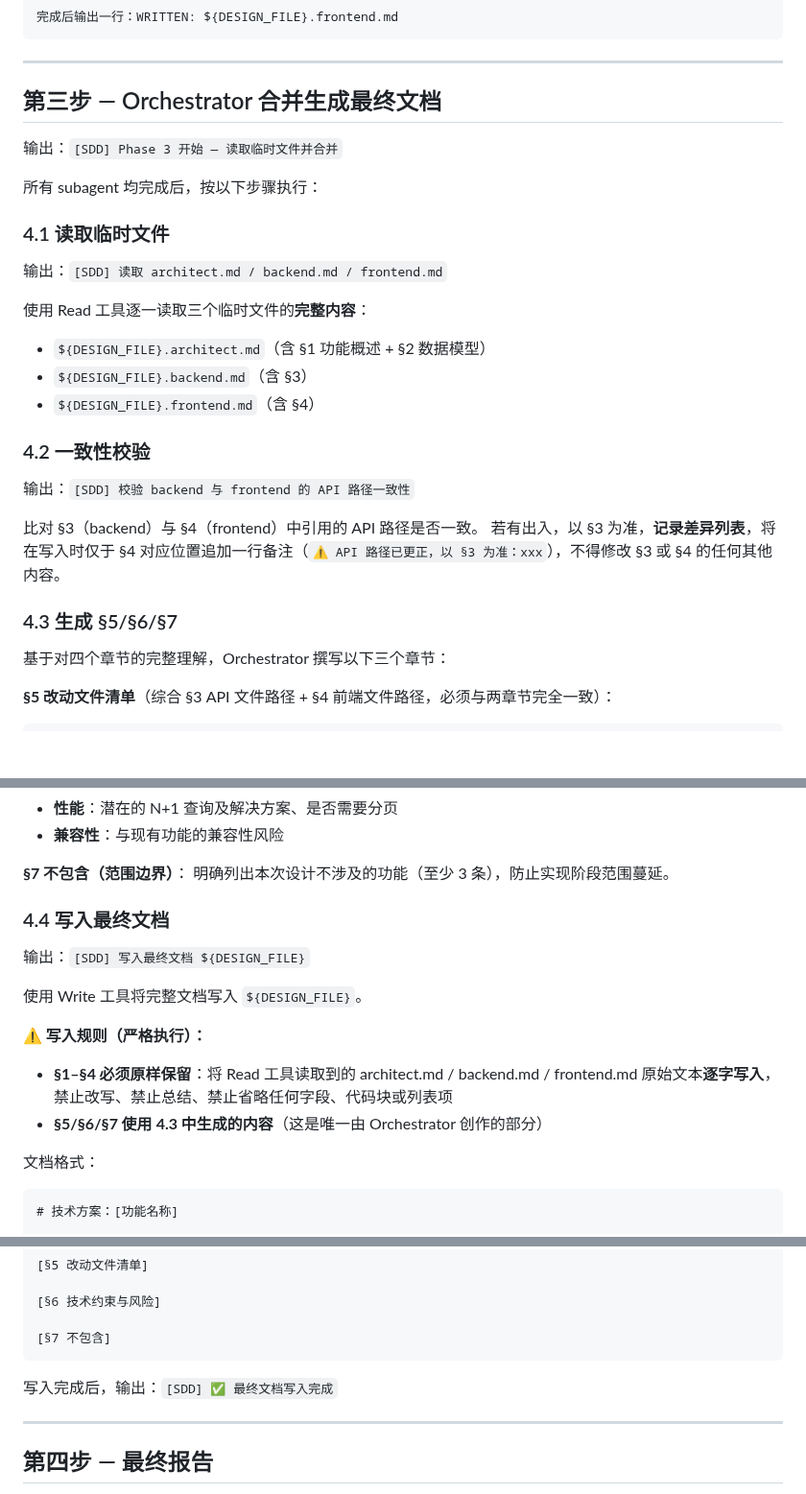
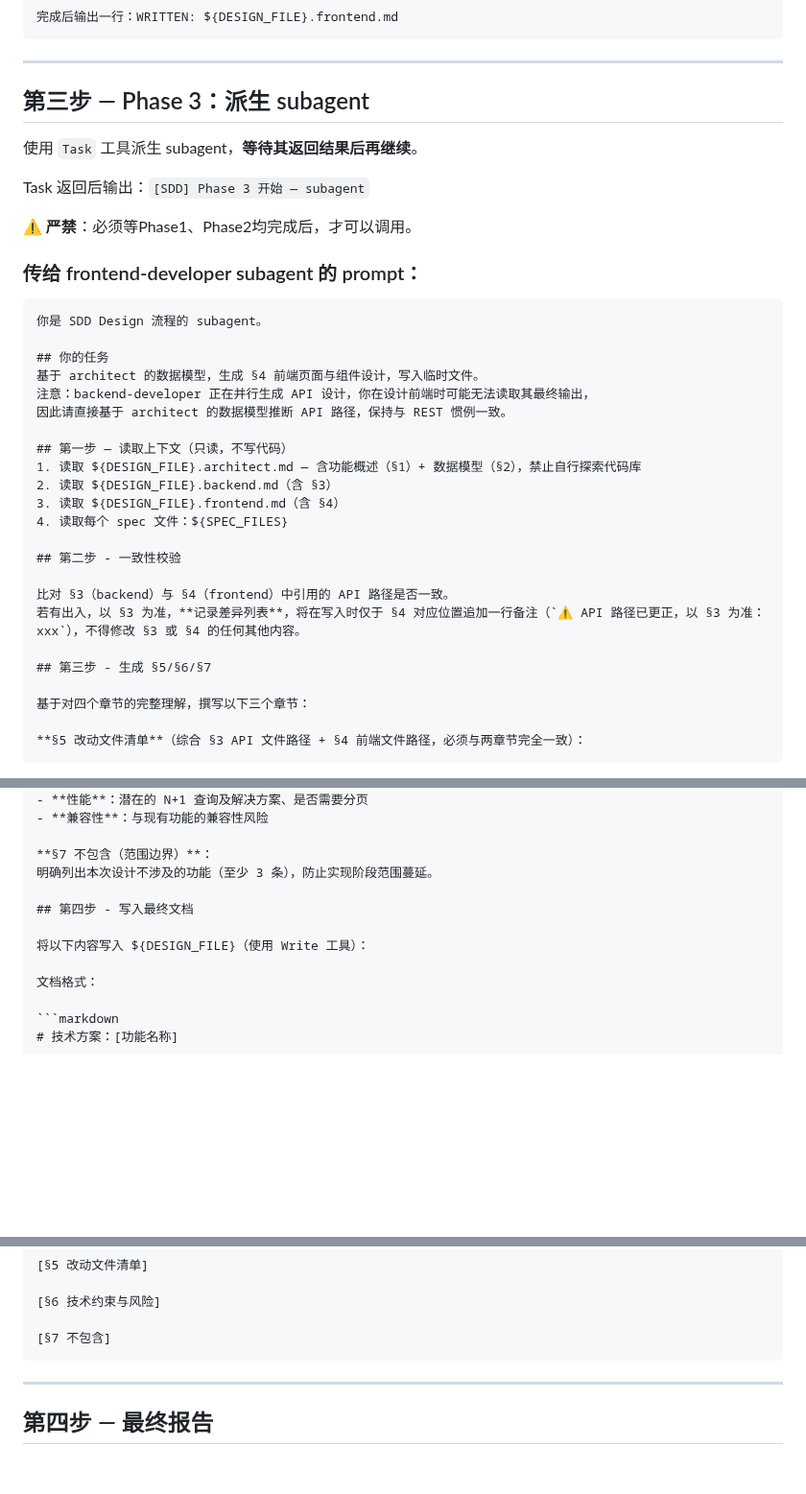
Before and after one commit to robinxin/AIFlomo, a Markdown page: .github/prompts/sdd-design.md, 3 parts joined by grey strips. Shown at 96% size. Drawn GitHub-style; blank space fills up the shorter version.

Commit message:
design新增一个subagent

````diff
--- a/.github/prompts/sdd-design.md
+++ b/.github/prompts/sdd-design.md
@@ -170,31 +170,38 @@ ls "${DESIGN_FILE}.architect.md" 2>/dev/null && echo "[SDD] Phase 1 OK: architec
 
 ---
 
-## 第三步 — Orchestrator 合并生成最终文档
+## 第三步 — Phase 3：派生 subagent
 
-输出：`[SDD] Phase 3 开始 — 读取临时文件并合并`
+使用 `Task` 工具派生 subagent，**等待其返回结果后再继续**。
 
-所有 subagent 均完成后，按以下步骤执行：
+Task 返回后输出：`[SDD] Phase 3 开始 — subagent`
 
-### 4.1 读取临时文件
+⚠️ **严禁**：必须等Phase1、Phase2均完成后，才可以调用。
 
-输出：`[SDD] 读取 architect.md / backend.md / frontend.md`
+### 传给 frontend-developer subagent 的 prompt：
 
-使用 Read 工具逐一读取三个临时文件的**完整内容**：
-- `${DESIGN_FILE}.architect.md`（含 §1 功能概述 + §2 数据模型）
-- `${DESIGN_FILE}.backend.md`（含 §3）
-- `${DESIGN_FILE}.frontend.md`（含 §4）
+```
+你是 SDD Design 流程的 subagent。
 
-### 4.2 一致性校验
+## 你的任务
+基于 architect 的数据模型，生成 §4 前端页面与组件设计，写入临时文件。
+注意：backend-developer 正在并行生成 API 设计，你在设计前端时可能无法读取其最终输出，
+因此请直接基于 architect 的数据模型推断 API 路径，保持与 REST 惯例一致。
 
-输出：`[SDD] 校验 backend 与 frontend 的 API 路径一致性`
+## 第一步 — 读取上下文（只读，不写代码）
+1. 读取 ${DESIGN_FILE}.architect.md — 含功能概述（§1）+ 数据模型（§2），禁止自行探索代码库
+2. 读取 ${DESIGN_FILE}.backend.md（含 §3）
+3. 读取 ${DESIGN_FILE}.frontend.md（含 §4）
+4. 读取每个 spec 文件：${SPEC_FILES}
+
+## 第二步 - 一致性校验
 
 比对 §3（backend）与 §4（frontend）中引用的 API 路径是否一致。
 若有出入，以 §3 为准，**记录差异列表**，将在写入时仅于 §4 对应位置追加一行备注（`⚠️ API 路径已更正，以 §3 为准：xxx`），不得修改 §3 或 §4 的任何其他内容。
 
-### 4.3 生成 §5/§6/§7
+## 第三步 - 生成 §5/§6/§7
 
-基于对四个章节的完整理解，Orchestrator 撰写以下三个章节：
+基于对四个章节的完整理解，撰写以下三个章节：
 
 **§5 改动文件清单**（综合 §3 API 文件路径 + §4 前端文件路径，必须与两章节完全一致）：
 ```
@@ -221,15 +228,9 @@ ls "${DESIGN_FILE}.architect.md" 2>/dev/null && echo "[SDD] Phase 1 OK: architec
 **§7 不包含（范围边界）**：
 明确列出本次设计不涉及的功能（至少 3 条），防止实现阶段范围蔓延。
 
-### 4.4 写入最终文档
+## 第四步 - 写入最终文档
 
-输出：`[SDD] 写入最终文档 ${DESIGN_FILE}`
-
-使用 Write 工具将完整文档写入 `${DESIGN_FILE}`。
-
-**⚠️ 写入规则（严格执行）：**
-- **§1–§4 必须原样保留**：将 Read 工具读取到的 architect.md / backend.md / frontend.md 原始文本**逐字写入**，禁止改写、禁止总结、禁止省略任何字段、代码块或列表项
-- **§5/§6/§7 使用 4.3 中生成的内容**（这是唯一由 Orchestrator 创作的部分）
+将以下内容写入 ${DESIGN_FILE}（使用 Write 工具）：
 
 文档格式：
 
@@ -254,8 +255,6 @@ ls "${DESIGN_FILE}.architect.md" 2>/dev/null && echo "[SDD] Phase 1 OK: architec
 
 [§7 不包含]
 ```
-
-写入完成后，输出：`[SDD] ✅ 最终文档写入完成`
 
 ---
 
````
